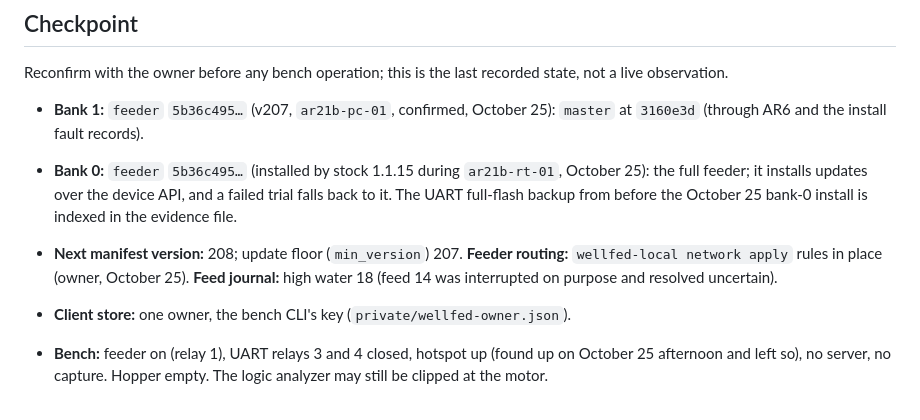
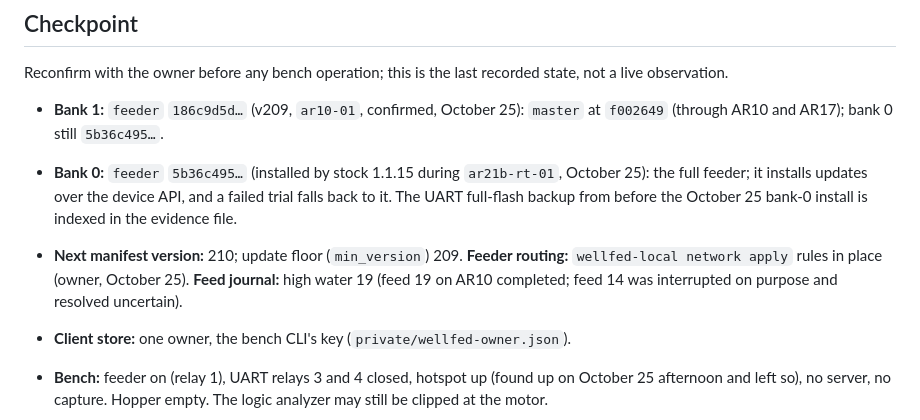
Before and after one commit to Isaac-Duarte/petlibre, a Markdown page: RESUME.md, the part around the change. Rendered like a GitHub page.

```diff
--- a/RESUME.md
+++ b/RESUME.md
@@ -8,9 +8,9 @@ This file is the handoff, not the history. Keep it to the current state, today's
 
 Reconfirm with the owner before any bench operation; this is the last recorded state, not a live observation.
 
-- **Bank 1:** `feeder` `5b36c495…` (v207, `ar21b-pc-01`, confirmed, October 25): `master` at `3160e3d` (through AR6 and the install fault records).
+- **Bank 1:** `feeder` `186c9d5d…` (v209, `ar10-01`, confirmed, October 25): `master` at `f002649` (through AR10 and AR17); bank 0 still `5b36c495…`.
 - **Bank 0:** `feeder` `5b36c495…` (installed by stock 1.1.15 during `ar21b-rt-01`, October 25): the full feeder; it installs updates over the device API, and a failed trial falls back to it. The UART full-flash backup from before the October 25 bank-0 install is indexed in the evidence file.
-- **Next manifest version:** 208; update floor (`min_version`) 207. **Feeder routing:** `wellfed-local network apply` rules in place (owner, October 25). **Feed journal:** high water 18 (feed 14 was interrupted on purpose and resolved uncertain).
+- **Next manifest version:** 210; update floor (`min_version`) 209. **Feeder routing:** `wellfed-local network apply` rules in place (owner, October 25). **Feed journal:** high water 19 (feed 19 on AR10 completed; feed 14 was interrupted on purpose and resolved uncertain).
 
 - **Client store:** one owner, the bench CLI's key (`private/wellfed-owner.json`).
 - **Bench:** feeder on (relay 1), UART relays 3 and 4 closed, hotspot up (found up on October 25 afternoon and left so), no server, no capture. Hopper empty. The logic analyzer may still be clipped at the motor.
```
Also changed, not shown: ARCHITECTURE_BOARD.md (+2 -2 lines).
